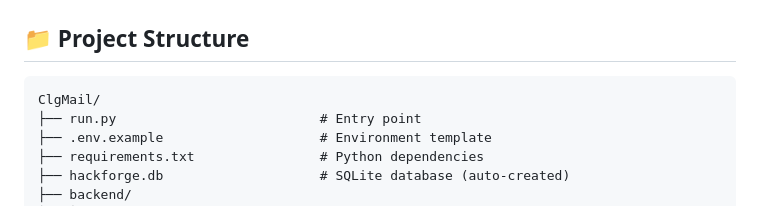
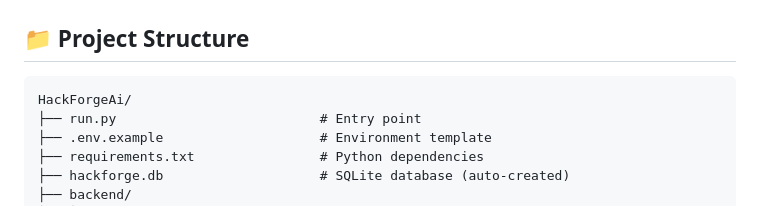
Before and after one commit to ishanpote/HackForgeAi, a Markdown page: README.md, the part around the change. Rendered like a GitHub page.

Commit message:
Update project structure in README.md

````diff
--- a/README.md
+++ b/README.md
@@ -144,7 +144,7 @@ GEMINI_API_KEY=your_key_here
 ## 📁 Project Structure
 
 ```
-ClgMail/
+HackForgeAi/
 ├── run.py                          # Entry point
 ├── .env.example                    # Environment template
 ├── requirements.txt                # Python dependencies
````
